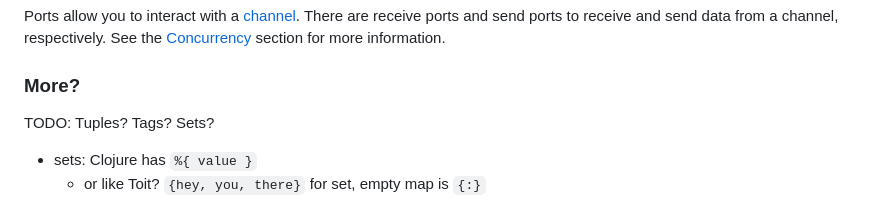
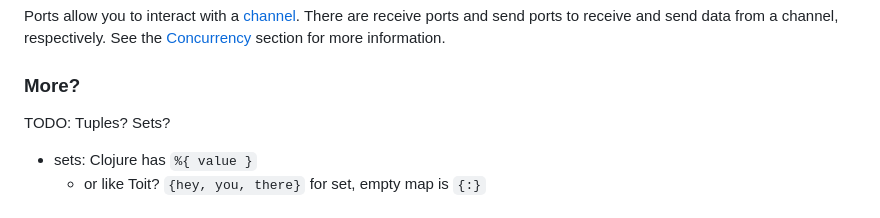
Before and after one commit to candy-lang/candy, a Markdown page: language.md, the part around the change. GitHub-like rendering.

Commit message:
Remove Tag TODO

```diff
--- a/language.md
+++ b/language.md
@@ -196,7 +196,7 @@ See the [Concurrency](#concurrency) section for more information.
 
 ### More?
 
-TODO: Tuples? Tags? Sets?
+TODO: Tuples? Sets?
 
 - sets: Clojure has `%{ value }`
   - or like Toit? `{hey, you, there}` for set, empty map is `{:}`
```
